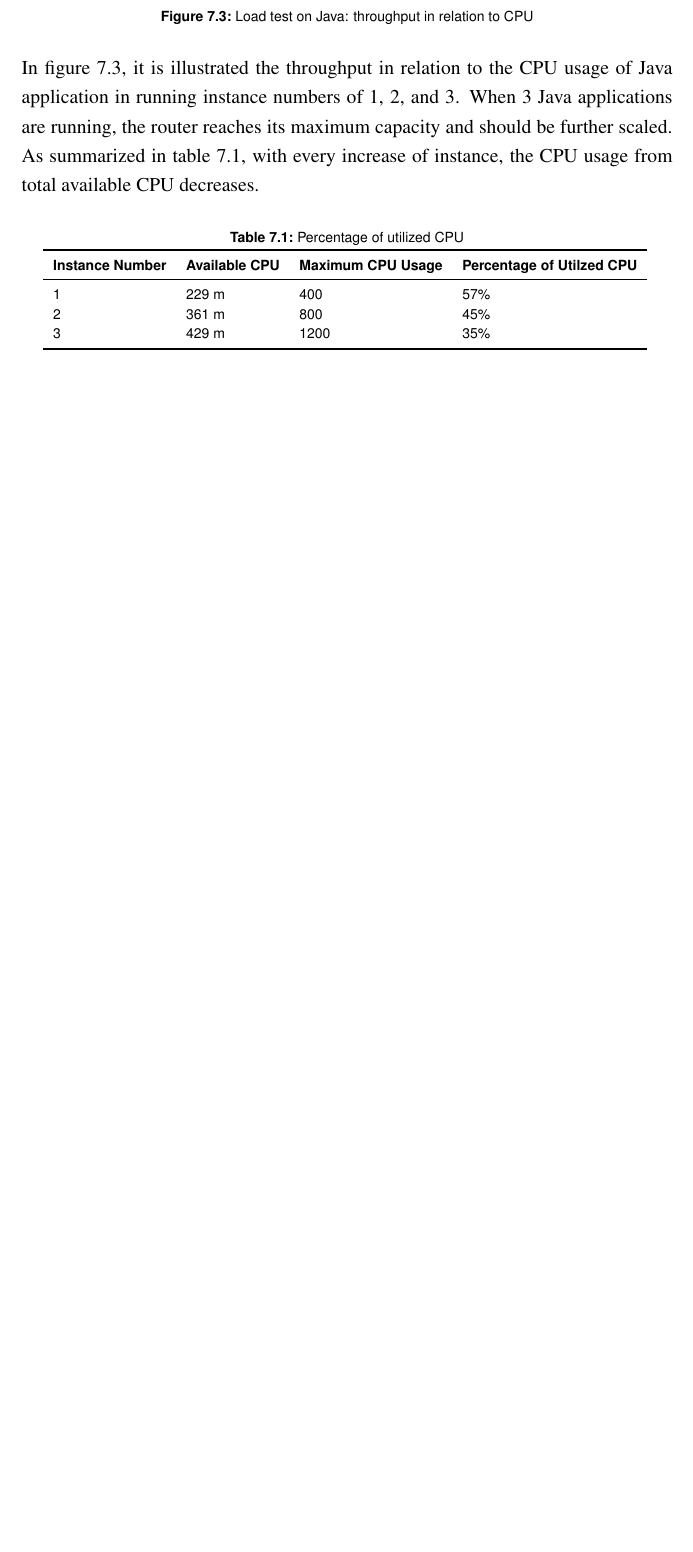
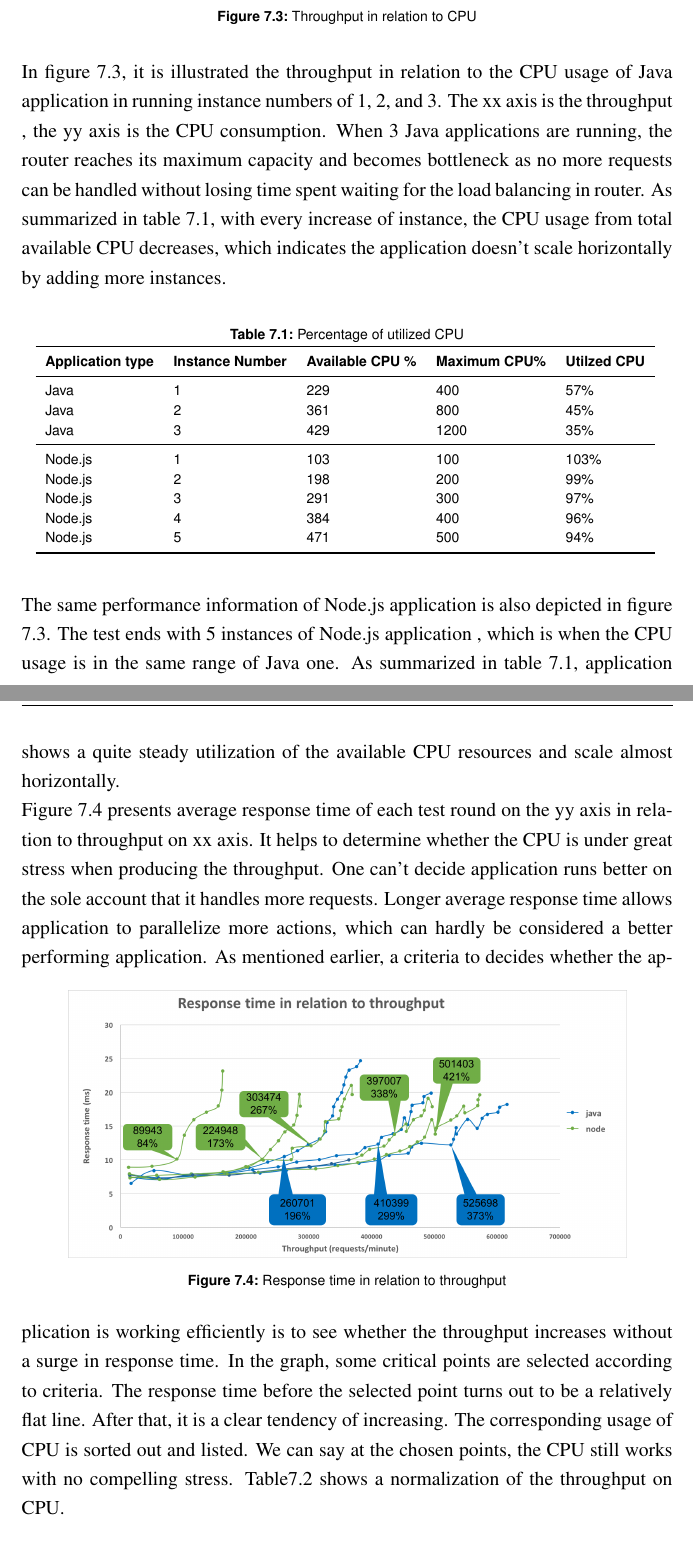
Before and after one commit to zz2014/BA_HS_MA, a LaTeX thesis (latex/tex/thesis.tex, which reads latex/tex/TestResultsandAnalysis.tex): part of page 38 of 47 before the commit and two parts of pages 38 and 39 of 49 after it, the two joined at a grey line, cut so that both start at the same text, the shorter picture padded with empty space. The pictures show the PDF file latex/result/thesis.pdf that the author committed with the source.

Commit message:
added presentation

```diff
--- a/latex/tex/TestResultsandAnalysis.tex
+++ b/latex/tex/TestResultsandAnalysis.tex
@@ -30,32 +30,57 @@ Figure\ref{cpu-100} shows the result of the test described above. It can be dedu
 Load is brought about through sending one request on application per instance of load generator.It is decided not to send parallel requests so as to guarantee each instance of the generator is simulating one end user. With each new round of test, 4 instances will be added to the existing running load generator.\\
  For Java application, the increase on load stops when the throughput from application stops growing while the response time climbs up. Also, the load stops when router has reached its limit (70\% load). For Node.js applications, load stops accumulating when the CPU usage has reached over 90\% or equals the maximum CPU usage of Java applications tested.
 
+\subsection{Test result}
  \begin{figure}[h]
 	\centering
-	\includegraphics[width=12cm]{java-all-cpu}
-	\caption{Load test on Java: throughput in relation to CPU}
-	\label{java-all-cpu}
+	\includegraphics[width=12cm]{all-app-cpu}
+	\caption{Throughput in relation to CPU}
+	\label{all-app-cpu}
 \end{figure}
-\subsection{Test result}
-In figure \ref{java-all-cpu}, it is illustrated the throughput in relation to the CPU usage of Java application in running instance numbers of 1, 2, and 3. When 3 Java applications are running, the router reaches its maximum capacity and should be further scaled. As summarized in table \ref{java-cpu-usage}, with every increase of instance, the CPU usage from total available CPU decreases, which indicates the application doesn't scale horizontally by adding more instances.
+In figure \ref{all-app-cpu}, it is illustrated the throughput in relation to the CPU usage of Java application in running instance numbers of 1, 2, and 3. The xx axis is the throughput , the yy axis is the CPU consumption. When 3 Java applications are running, the router reaches its maximum capacity and becomes bottleneck as no more requests can be handled without losing time spent waiting for the load balancing in router. As summarized in table \ref{app-cpu-usage}, with every increase of instance, the CPU usage from total available CPU decreases, which indicates the application doesn't scale horizontally by adding more instances.
 \begin{table}[h]
 	\caption{Percentage of utilized CPU}
-	\label{java-cpu-usage}
+	\label{app-cpu-usage}
 	\renewcommand{\arraystretch}{1.2}
 	\centering
 	\sffamily
 	\begin{footnotesize}
-		\begin{tabular}{l l l l  }
+		\begin{tabular}{l l l l l  }
 			\toprule
-			\textbf{Instance Number} & \textbf{Available CPU} & \textbf{Maximum CPU Usage}& \textbf{Percentage of Utilzed CPU} }\\
+			\textbf{Application  type} &\textbf{Instance Number} & \textbf{Available CPU \%} & \textbf{Maximum CPU\%}& \textbf{Utilzed CPU} }\\
 		\midrule
-		1 	&	229	m & 400 & 57\% \\
-		2	&	361 m & 800& 45\% \\
-		3	&	429 m &	1200 & 35\%\\
+		Java &1 	&	229	 & 400 & 57\% \\
+		Java &2	&	361 & 800& 45\% \\
+		Java &3	&	429  &	1200 & 35\%\\
+				\midrule
+			Node.js &1 	&	103	 & 100 & 103\% \\
+		Node.js &2	&	198 &  200& 99\% \\
+		Node.js &3	&	291 & 300 & 97\%\\
+		Node.js &4	&	384 & 400 & 96\%\\
+		Node.js &5	&	471 & 500 & 94\%\\
 		\bottomrule
 	\end{tabular}
 \end{footnotesize}
 \rmfamily
 \end{table}
 
-Figure \ref{node-all-cpu} depicts the same performance information of Node.js application. The test ends with 5 instances of Node.js application that is when the CPU usage is in the same range of Java application.
+The same performance information of Node.js application is also depicted in figure \ref{all-app-cpu}. The test ends with 5 instances of Node.js application , which is when the CPU usage is in the same range of Java one. As summarized in table \ref{app-cpu-usage}, application shows a quite steady utilization of the available CPU resources and scale almost horizontally. \\
+Figure \ref{all-app-rt} presents average response time of each test round on the yy axis in relation to throughput on xx axis. It helps to determine whether the CPU is under great stress when producing the throughput. One can't decide application runs better on the sole account that it handles more requests. Longer average response time allows application to parallelize more actions, which can hardly be considered a better performing application.
+ \begin{figure}[h]
+	\centering
+	\includegraphics[width=12cm]{all-app-rt}
+	\caption{Response time in relation to throughput}
+	\label{all-app-rt}
+\end{figure}
+As mentioned earlier, a criteria to decides whether the application is working efficiently is to see whether the throughput increases without a surge in response time. In the graph, some critical points are selected according to criteria. The response time before the selected point turns out to be a relatively flat line. After that, it is a clear tendency of increasing. The corresponding usage of CPU is sorted out and listed. We can say at the chosen points, the CPU still works with no compelling stress. Table\ref{app-cpu-normalized} shows a normalization of the throughput on CPU.
+\begin{table}[h]
+	\caption{Through put in relation to CPU}
+	\label{app-cpu-normalized}
+	\renewcommand{\arraystretch}{1.2}
+	\centering
+	\sffamily
+	\begin{footnotesize}
+		\begin{tabular}{l l l l l  }
+			\toprule
+			\textbf{Application  type} &\textbf{Instance Number} & \textbf{CPU \%} & \textbf{Throughput}& \textbf{Normalized value} }\\
+		\midrule
@@ -61,0 +90 @@ Figure \ref{node-all-cpu} depicts the same performance information of Node.js ap
+		\midrule
@@ -61,0 +96,14 @@ Figure \ref{node-all-cpu} depicts the same performance information of Node.js ap
+		\bottomrule
+	\end{tabular}
+\end{footnotesize}
+\rmfamily
+\end{table}
+
+It can be deducted from the table that even though Java application scales inefficiently through adding instance, in terms of the CPU it scales almost linear. Comparing with Node.js application, it yields more throughput for every percentage of CPU which leads to the conclusion that it is more CPU efficient. \\
+The last metric to check is memory consumption. As displayed clearly in figure \ref{all-app-memory}, Node.js shows excellent memory utilization for the whole test range while Java is quite memory demanding. Although it offers some performance gains in terms of handling more requests than the Node.js, it is not in proportion with the memory consumption.
+ \begin{figure}[h]
+	\centering
+	\includegraphics[width=12cm]{all-app-mem}
+	\caption{Memory in relation to CPU}
+	\label{all-app-memory}
+\end{figure}
```
Also changed, not shown: testresults/node-instances/node-5-instances.csv (+27 -29 lines), latex/result/thesis.pdf, latex/temp/thesis.pdf, latex/tex/bilder/all-app-cpu.png (added), latex/tex/bilder/all-app-mem.png (added), latex/tex/bilder/all-app-rt.png (added), testresults/node-all-cpu.png (added), latex/tex/TestResultsandAnalysis.tex (8 more changed lines), 12 other files.
